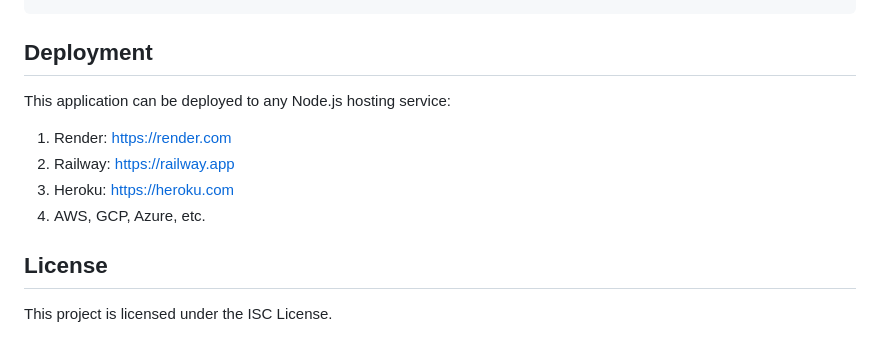
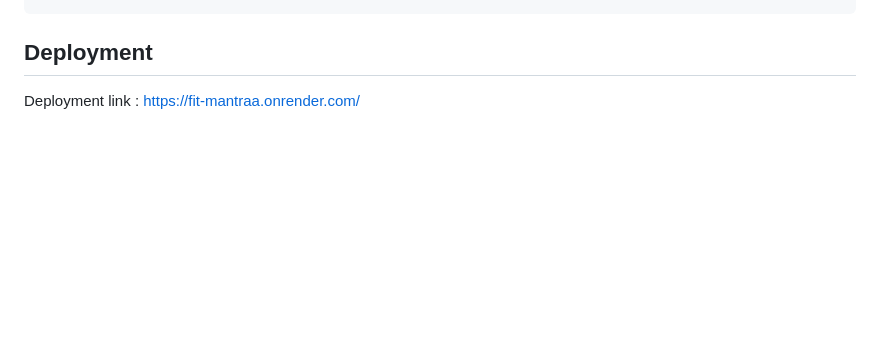
Before and after one commit to hanshul22/Fit-Mantra, a Markdown page: README.md, the part around the change. Drawn GitHub-style; blank space fills up the shorter version.

Commit message:
added the deployed link in readme file

```diff
--- a/README.md
+++ b/README.md
@@ -141,13 +141,4 @@ workout-generator/
 
 ## Deployment
 
-This application can be deployed to any Node.js hosting service:
-
-1. Render: https://render.com
-2. Railway: https://railway.app
-3. Heroku: https://heroku.com
-4. AWS, GCP, Azure, etc.
-
-## License
-
-This project is licensed under the ISC License.
+Deployment link : [https://fit-mantraa.onrender.com/](https://fit-mantraa.onrender.com/)
```
